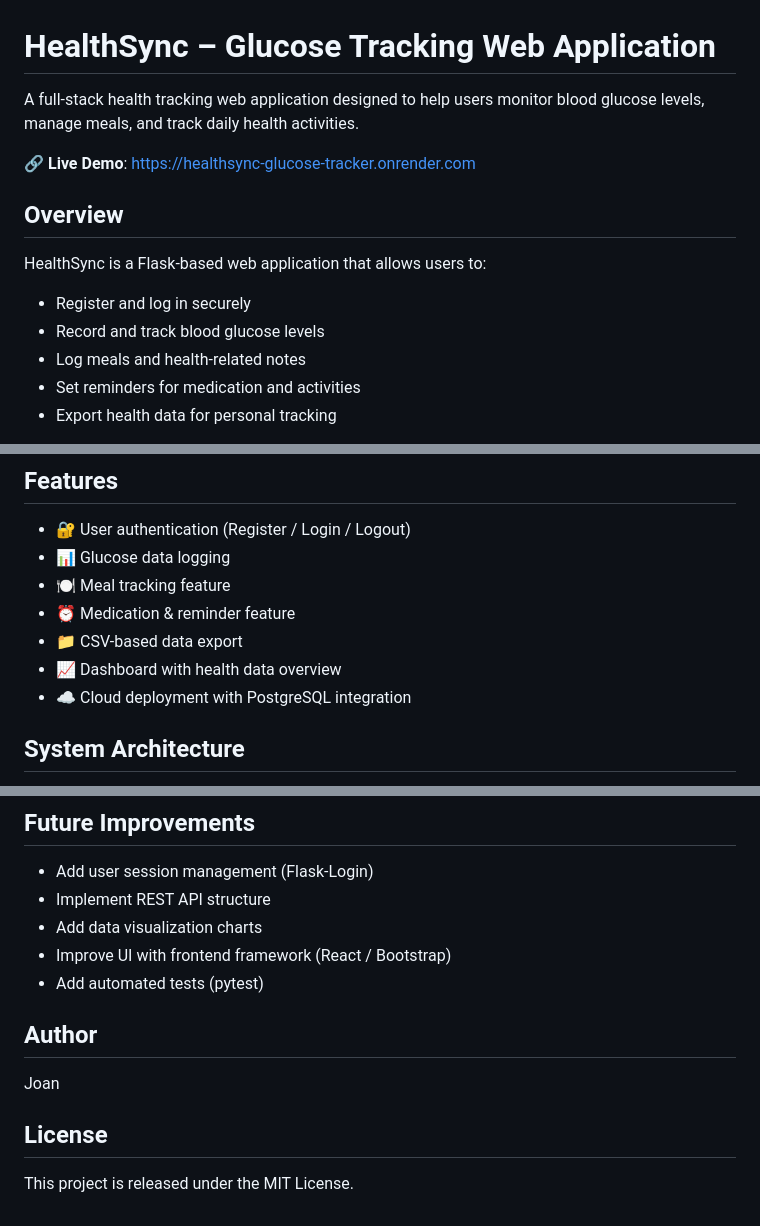
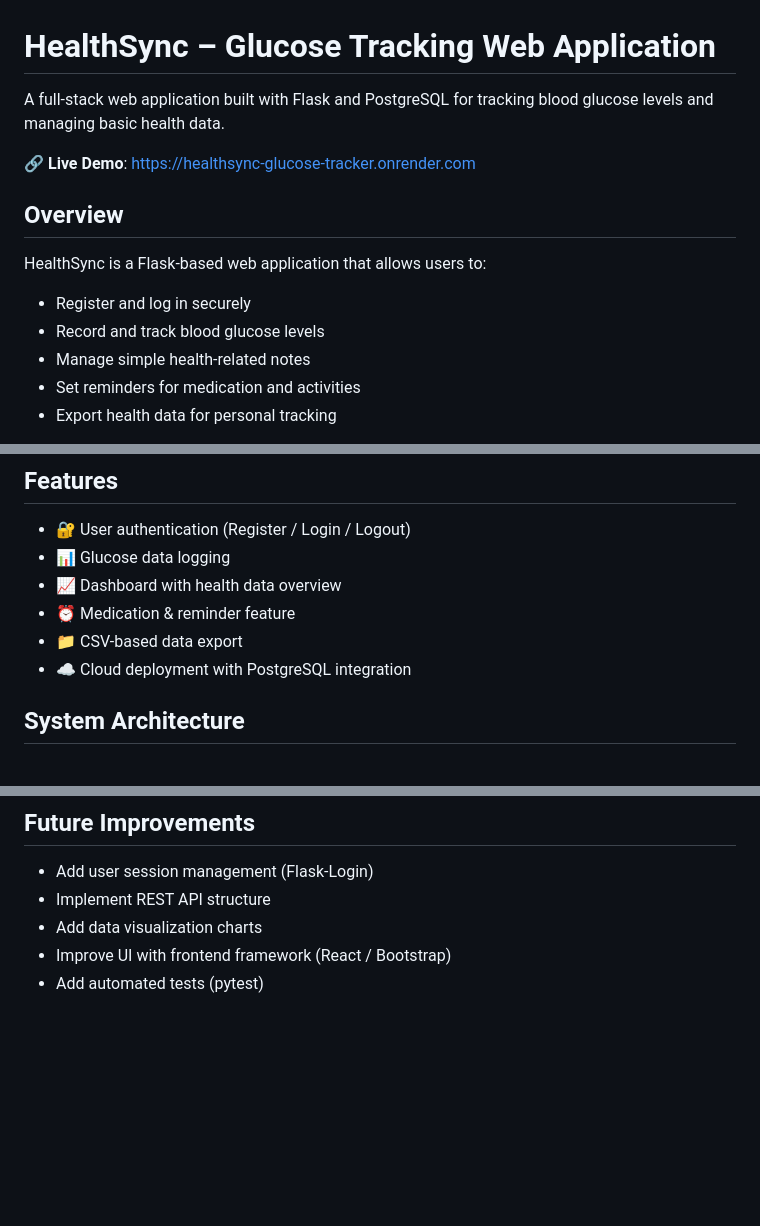
Before and after one commit to Joanwind/healthsync-glucose-tracker, a Markdown page: README.md, 3 parts joined by grey strips. Rendered like a GitHub page; blank space fills up the shorter version.

```diff
--- a/README.md
+++ b/README.md
@@ -1,6 +1,6 @@
 #  HealthSync – Glucose Tracking Web Application
 
-A full-stack health tracking web application designed to help users monitor blood glucose levels, manage meals, and track daily health activities.
+A full-stack web application built with Flask and PostgreSQL for tracking blood glucose levels and managing basic health data.
 
 🔗 **Live Demo**: https://healthsync-glucose-tracker.onrender.com
 
@@ -12,7 +12,7 @@ HealthSync is a Flask-based web application that allows users to:
 
 - Register and log in securely
 - Record and track blood glucose levels
-- Log meals and health-related notes
+- Manage simple health-related notes
 - Set reminders for medication and activities
 - Export health data for personal tracking
 
@@ -47,10 +47,9 @@ This project demonstrates full-stack backend development, database integration,
 
 - 🔐 User authentication (Register / Login / Logout)
 - 📊 Glucose data logging
-- 🍽 Meal tracking feature
+- 📈 Dashboard with health data overview
 - ⏰ Medication & reminder feature
 - 📁 CSV-based data export
-- 📈 Dashboard with health data overview
 - ☁️ Cloud deployment with PostgreSQL integration
 
 
@@ -170,13 +169,3 @@ Used for service monitoring and uptime validation.
 - Add data visualization charts
 - Improve UI with frontend framework (React / Bootstrap)
 - Add automated tests (pytest)
-
-
-
-## Author
-Joan
-
-
-
-##  License
-This project is released under the MIT License.
```
